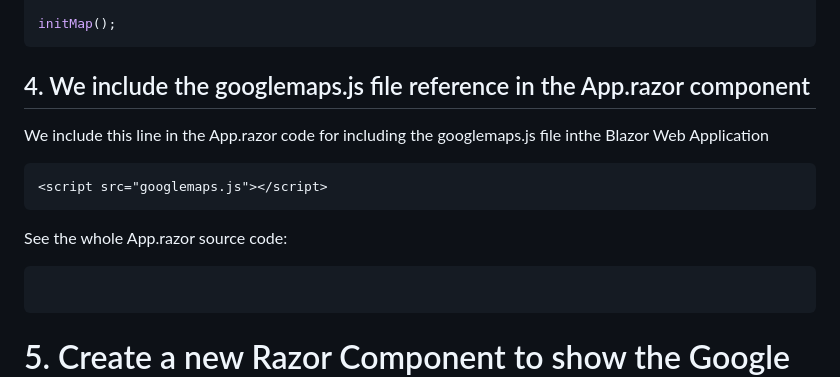
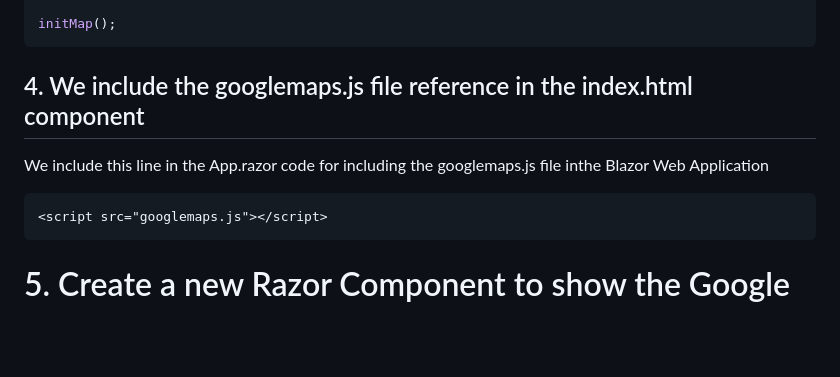
Before and after one commit to luiscoco/Curso_Aprende_Blazor-Nivel_Intermedio-GoogleMaps-SimpleMap-MAUI, a Markdown page: README.md, the part around the change printed below. GitHub-like rendering; blank space fills up the shorter version.

````diff
--- a/README.md
+++ b/README.md
@@ -112,7 +112,7 @@ async function initMap() {
 initMap();
 ```
 
-## 4. We include the googlemaps.js file reference in the App.razor component
+## 4. We include the googlemaps.js file reference in the index.html component
 
 We include this line in the App.razor code for including the googlemaps.js file inthe Blazor Web Application
 
@@ -120,12 +120,6 @@ We include this line in the App.razor code for including the googlemaps.js file
 <script src="googlemaps.js"></script>
 ```
 
-See the whole App.razor source code:
-
-```html
-
-```
-
 # 5. Create a new Razor Component to show the Google Map
 
 We right click on the Pages folder and create a new component **GoogleMaps.razor**
````
Also changed, not shown: other parts of README.md (+2 -2 lines).
